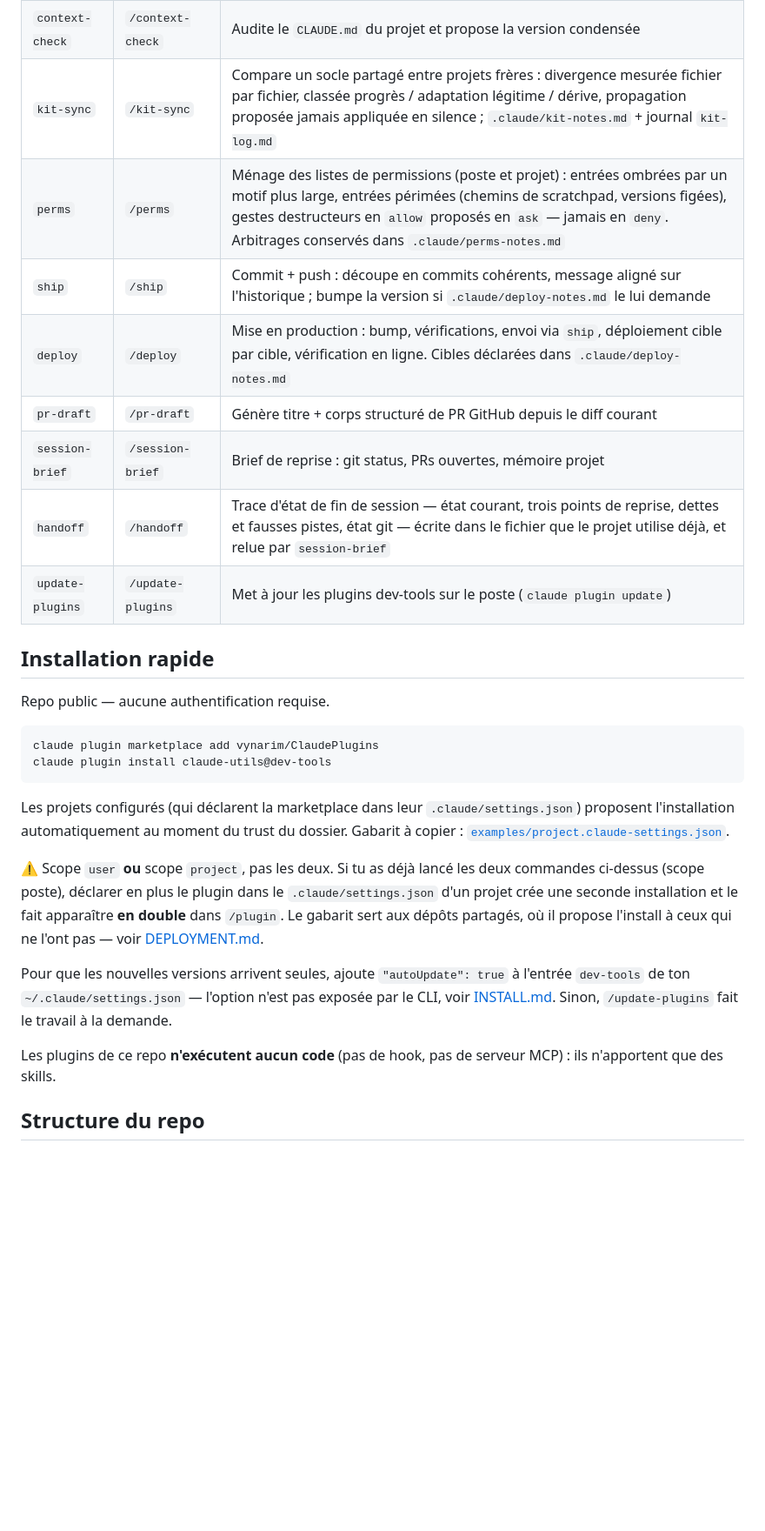
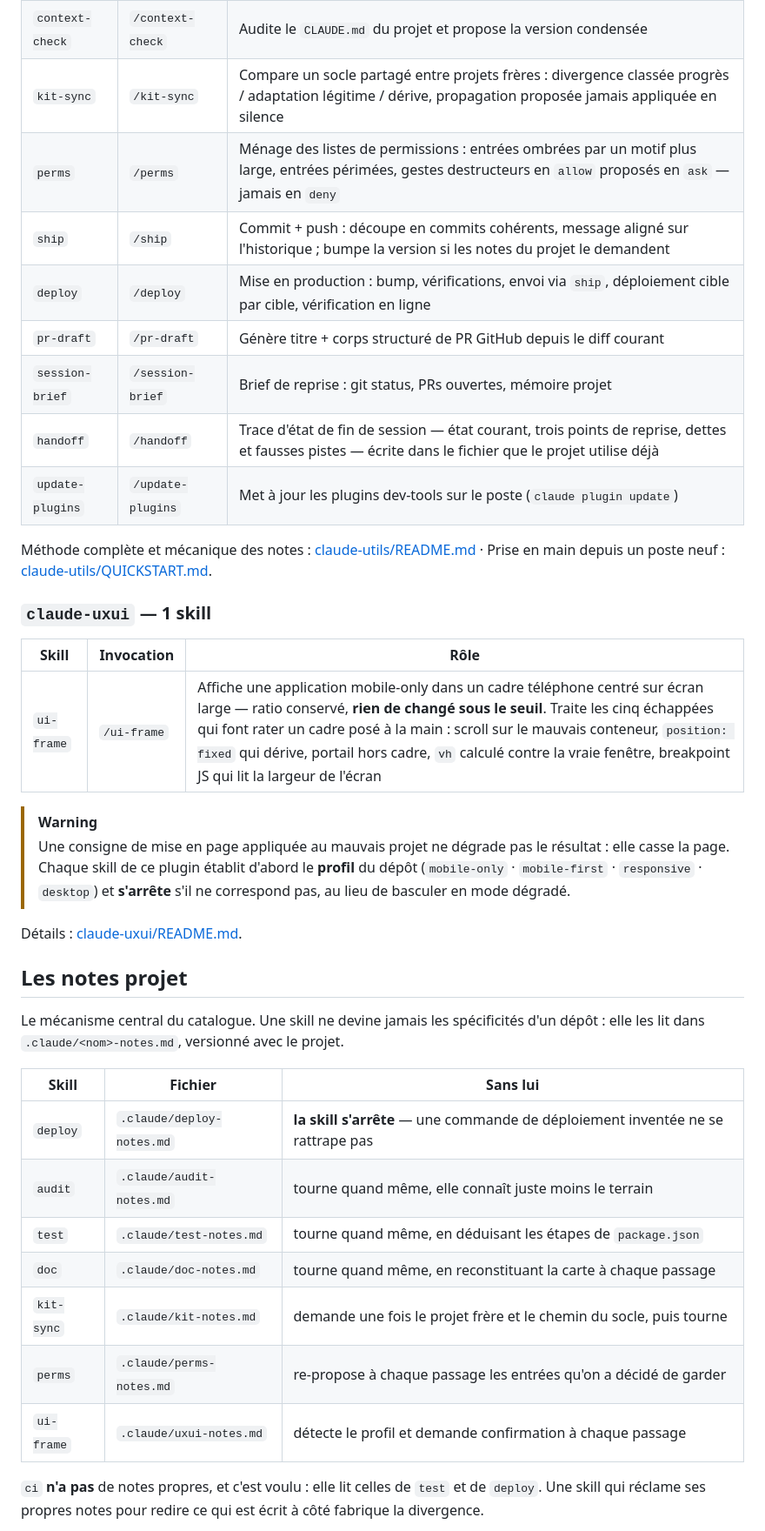
Before and after one commit to vynarim/ClaudePlugins, a Markdown page: README.md, the part around one of its changes. Shown at 87% size. Drawn GitHub-style; folded sections open; blank space fills up the shorter version.

````diff
--- a/README.md
+++ b/README.md
@@ -28,38 +87,47 @@ Pour l'installer sur un poste neuf et prendre en main les skills, suivre le
 | `context-check` | `/context-check` | Audite le `CLAUDE.md` du projet et propose la version condensée |
-| `kit-sync` | `/kit-sync` | Compare un socle partagé entre projets frères : divergence mesurée fichier par fichier, classée progrès / adaptation légitime / dérive, propagation proposée jamais appliquée en silence ; `.claude/kit-notes.md` + journal `kit-log.md` |
-| `perms` | `/perms` | Ménage des listes de permissions (poste et projet) : entrées ombrées par un motif plus large, entrées périmées (chemins de scratchpad, versions figées), gestes destructeurs en `allow` proposés en `ask` — jamais en `deny`. Arbitrages conservés dans `.claude/perms-notes.md` |
-| `ship` | `/ship` | Commit + push : découpe en commits cohérents, message aligné sur l'historique ; bumpe la version si `.claude/deploy-notes.md` le lui demande |
-| `deploy` | `/deploy` | Mise en production : bump, vérifications, envoi via `ship`, déploiement cible par cible, vérification en ligne. Cibles déclarées dans `.claude/deploy-notes.md` |
+| `kit-sync` | `/kit-sync` | Compare un socle partagé entre projets frères : divergence classée progrès / adaptation légitime / dérive, propagation proposée jamais appliquée en silence |
+| `perms` | `/perms` | Ménage des listes de permissions : entrées ombrées par un motif plus large, entrées périmées, gestes destructeurs en `allow` proposés en `ask` — jamais en `deny` |
+| `ship` | `/ship` | Commit + push : découpe en commits cohérents, message aligné sur l'historique ; bumpe la version si les notes du projet le demandent |
+| `deploy` | `/deploy` | Mise en production : bump, vérifications, envoi via `ship`, déploiement cible par cible, vérification en ligne |
 | `pr-draft` | `/pr-draft` | Génère titre + corps structuré de PR GitHub depuis le diff courant |
 | `session-brief` | `/session-brief` | Brief de reprise : git status, PRs ouvertes, mémoire projet |
-| `handoff` | `/handoff` | Trace d'état de fin de session — état courant, trois points de reprise, dettes et fausses pistes, état git — écrite dans le fichier que le projet utilise déjà, et relue par `session-brief` |
+| `handoff` | `/handoff` | Trace d'état de fin de session — état courant, trois points de reprise, dettes et fausses pistes — écrite dans le fichier que le projet utilise déjà |
 | `update-plugins` | `/update-plugins` | Met à jour les plugins dev-tools sur le poste (`claude plugin update`) |
 
-## Installation rapide
+Méthode complète et mécanique des notes : [claude-utils/README.md](claude-utils/README.md) ·
+Prise en main depuis un poste neuf : [claude-utils/QUICKSTART.md](claude-utils/QUICKSTART.md).
 
-Repo public — aucune authentification requise.
+</details>
 
-```powershell
-claude plugin marketplace add vynarim/ClaudePlugins
-claude plugin install claude-utils@dev-tools
-```
+### `claude-uxui` — 1 skill
 
-Les projets configurés (qui déclarent la marketplace dans leur `.claude/settings.json`) proposent
-l'installation automatiquement au moment du trust du dossier. Gabarit à copier :
-[`examples/project.claude-settings.json`](examples/project.claude-settings.json).
+| Skill | Invocation | Rôle |
+|---|---|---|
+| `ui-frame` | `/ui-frame` | Affiche une application mobile-only dans un cadre téléphone centré sur écran large — ratio conservé, **rien de changé sous le seuil**. Traite les cinq échappées qui font rater un cadre posé à la main : scroll sur le mauvais conteneur, `position: fixed` qui dérive, portail hors cadre, `vh` calculé contre la vraie fenêtre, breakpoint JS qui lit la largeur de l'écran |
 
-⚠️ Scope `user` **ou** scope `project`, pas les deux. Si tu as déjà lancé les deux commandes ci-dessus
-(scope poste), déclarer en plus le plugin dans le `.claude/settings.json` d'un projet crée une seconde
-installation et le fait apparaître **en double** dans `/plugin`. Le gabarit sert aux dépôts partagés,
-où il propose l'install à ceux qui ne l'ont pas — voir
-[DEPLOYMENT.md](DEPLOYMENT.md#activer-des-plugins-dans-un-projet).
+> [!WARNING]
+> Une consigne de mise en page appliquée au mauvais projet ne dégrade pas le résultat : elle casse la
+> page. Chaque skill de ce plugin établit d'abord le **profil** du dépôt (`mobile-only` ·
+> `mobile-first` · `responsive` · `desktop`) et **s'arrête** s'il ne correspond pas, au lieu de
+> basculer en mode dégradé.
 
-Pour que les nouvelles versions arrivent seules, ajoute `"autoUpdate": true` à l'entrée `dev-tools`
-de ton `~/.claude/settings.json` — l'option n'est pas exposée par le CLI, voir
-[INSTALL.md](INSTALL.md#automatiser--loption-autoupdate). Sinon, `/update-plugins` fait le travail à
-la demande.
+Détails : [claude-uxui/README.md](claude-uxui/README.md).
 
-Les plugins de ce repo **n'exécutent aucun code** (pas de hook, pas de serveur MCP) : ils n'apportent
-que des skills.
+## Les notes projet
 
-## Structure du repo
+Le mécanisme central du catalogue. Une skill ne devine jamais les spécificités d'un dépôt : elle les
+lit dans `.claude/<nom>-notes.md`, versionné avec le projet.
+
+| Skill | Fichier | Sans lui |
+|---|---|---|
+| `deploy` | `.claude/deploy-notes.md` | **la skill s'arrête** — une commande de déploiement inventée ne se rattrape pas |
+| `audit` | `.claude/audit-notes.md` | tourne quand même, elle connaît juste moins le terrain |
+| `test` | `.claude/test-notes.md` | tourne quand même, en déduisant les étapes de `package.json` |
+| `doc` | `.claude/doc-notes.md` | tourne quand même, en reconstituant la carte à chaque passage |
+| `kit-sync` | `.claude/kit-notes.md` | demande une fois le projet frère et le chemin du socle, puis tourne |
+| `perms` | `.claude/perms-notes.md` | re-propose à chaque passage les entrées qu'on a décidé de garder |
+| `ui-frame` | `.claude/uxui-notes.md` | détecte le profil et demande confirmation à chaque passage |
+
+`ci` **n'a pas** de notes propres, et c'est voulu : elle lit celles de `test` et de `deploy`. Une
+skill qui réclame ses propres notes pour redire ce qui est écrit à côté fabrique la divergence.
+
````
Also changed, not shown: other parts of README.md (+113 -22 lines), .claude/doc-notes.md (+35 -23 lines).
